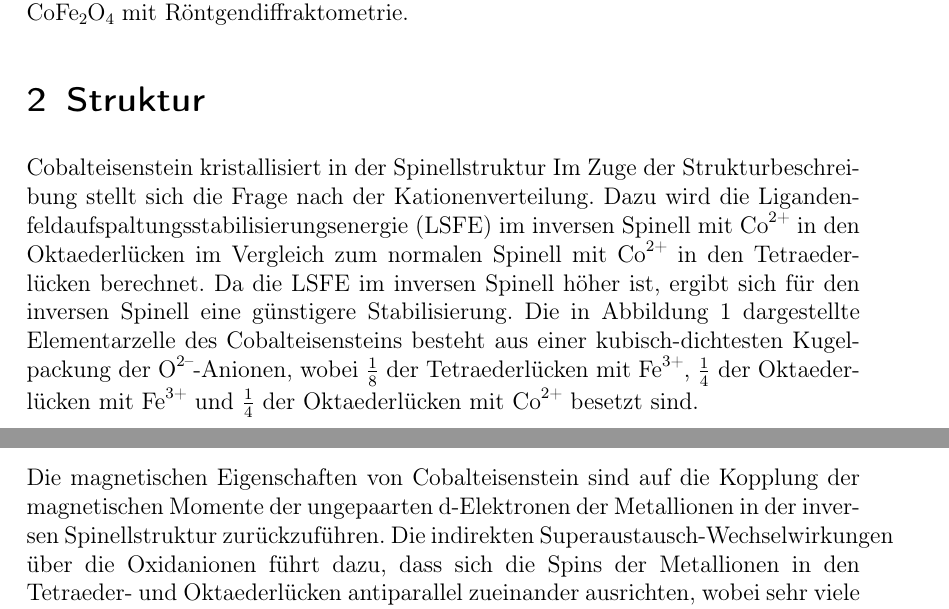
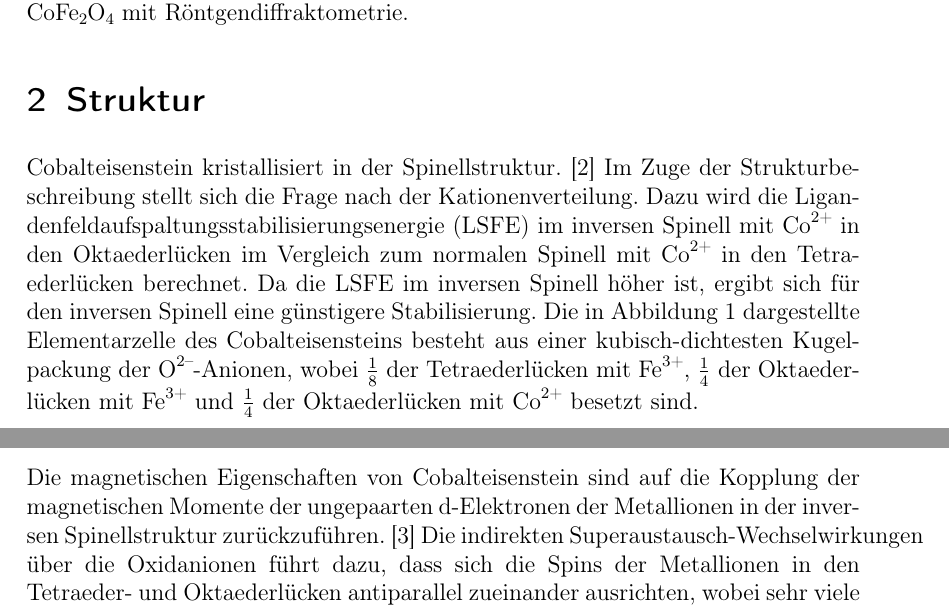
Before and after one commit to vinmarkue-png/Protokolle, a LaTeX document (AC2/Cobalteisenstein/Cobalteisenstein.tex): two parts of pages 3 and 5 of 8, joined at a grey line, cut so that both start at the same text. Compiled offline with pdfLaTeX.

Commit message:
Zitate Struktur

```diff
--- a/AC2/Cobalteisenstein/Cobalteisenstein.tex
+++ b/AC2/Cobalteisenstein/Cobalteisenstein.tex
@@ -126,7 +126,8 @@ Heutzutage finden Cobaltferritnanopartikel Verwendung für Magnetspeichersysteme
 Das Ziel des Versuchs war die Synthese und Charakterisierung der Struktur von \ch{CoFe2O4} mit Röntgendiffraktometrie.
 
 \section{Struktur}
-Cobalteisenstein kristallisiert in der Spinellstruktur %und weist die Raumgruppe $Fd \overline{3} m$ auf.
+Cobalteisenstein kristallisiert in der Spinellstruktur. \cite{Rieck}
+%und weist die Raumgruppe $Fd \overline{3} m$ auf.
 Im Zuge der Strukturbeschreibung stellt sich die Frage nach der Kationenverteilung.
 Dazu wird die Ligandenfeldaufspaltungsstabilisierungsenergie (LSFE) im inversen Spinell mit \ch{Co^{2+}} in den Oktaederlücken im Vergleich zum normalen Spinell mit \ch{Co^{2+}} in den Tetraederlücken berechnet.
 Da die LSFE im inversen Spinell höher ist, ergibt sich für den inversen Spinell eine günstigere Stabilisierung.
@@ -160,7 +161,7 @@ Dies ist im Strukturausschnitt in \autoref{fig: TL} aufgezeigt, in dem vier Anio
 \end{figure}
 
 % Magnetismus von Cobalteisenstein
-Die magnetischen Eigenschaften von Cobalteisenstein sind auf die Kopplung der magnetischen Momente der ungepaarten d-Elektronen der Metallionen in  der inversen Spinellstruktur zurückzuführen.
+Die magnetischen Eigenschaften von Cobalteisenstein sind auf die Kopplung der magnetischen Momente der ungepaarten d-Elektronen der Metallionen in  der inversen Spinellstruktur zurückzuführen. \cite{Müller}
 Die indirekten Superaustausch-Wechselwirkungen über die Oxidanionen führt dazu, dass sich die Spins der Metallionen in den Tetraeder- und Oktaederlücken antiparallel zueinander ausrichten, wobei sehr viele dieser Gitterlücken eine magnetische Domäne bilden.
 Wenn ein äußeres Magnetfeld angelegt wird, steigt die Anzahl der Domänen mit Magnetisierung in Feldrichtung, während die Anzahl der Domänen mit der entgegengesetzten Ausrichtung sinkt.
 Diese Eigenschaft verschieden großer magnetischer Momente ist charakteristisch für ferrimagnetische Substanzen, da sich so die magnetischen Momente auch bei tiefen Temperaturen nicht kompensieren.
```
Also changed, not shown: AC2/Cobalteisenstein/Cobalteisenstein.pdf, 6 other files.
